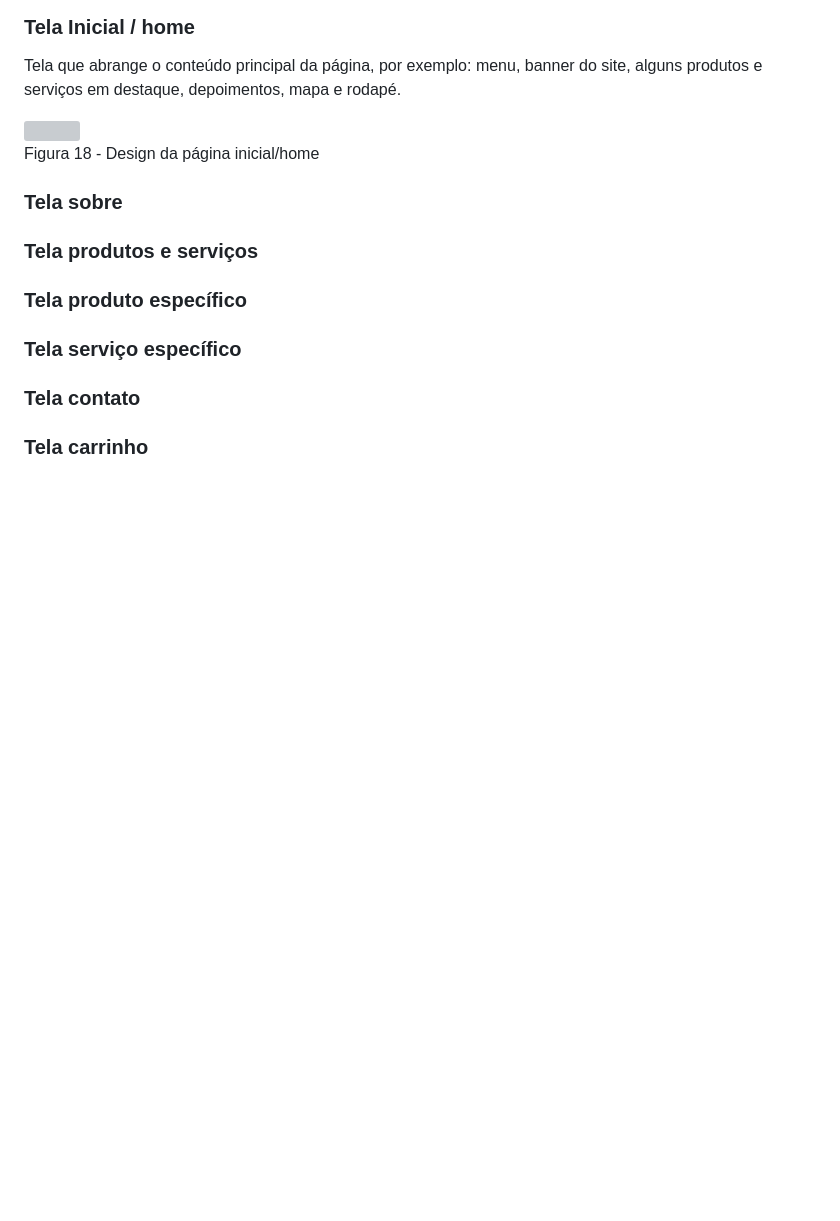
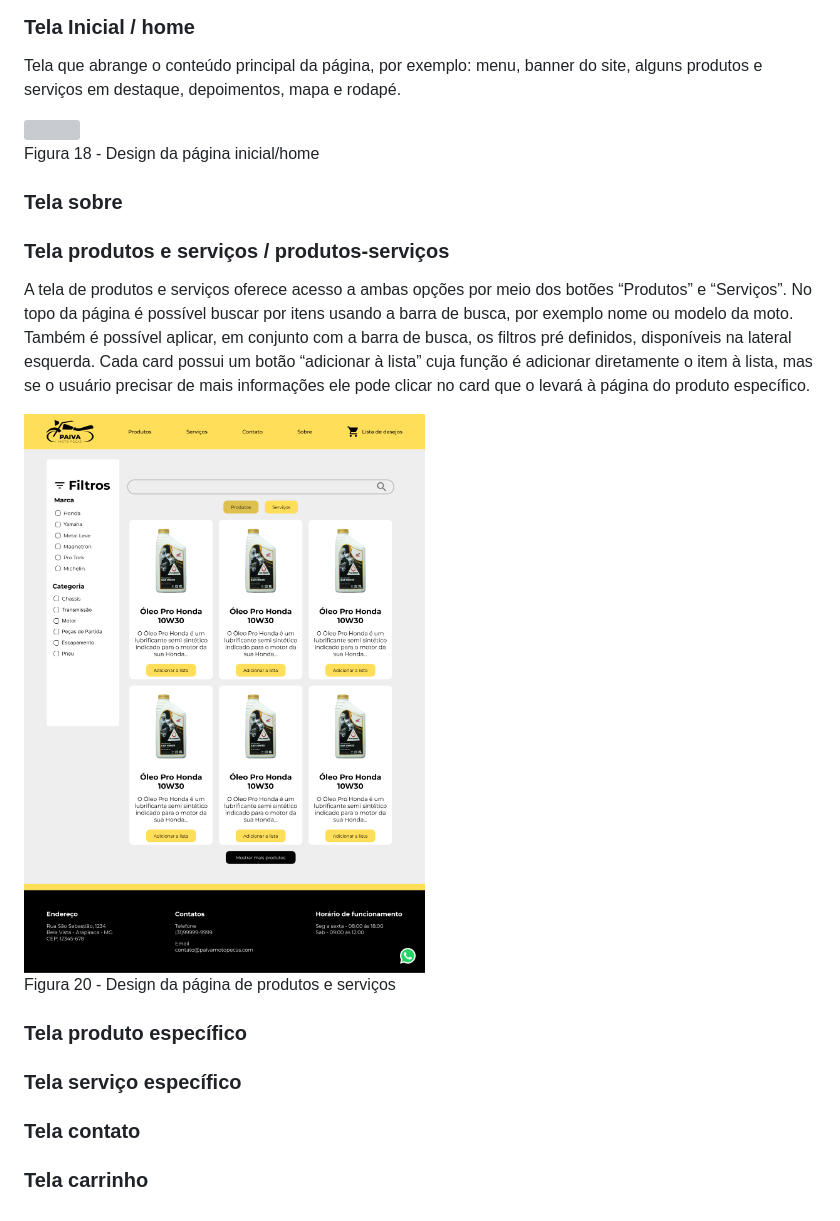
Before and after one commit to ICEI-PUC-Minas-PMV-ADS/pmv-ads-2023-1-e1-proj-web-t2-grupo-2-paiva-moto-pecas, a Markdown page: docs/06-Template padrão do Site.md, the part around the change. GitHub-like rendering; pictures changed too: docs/img/produtos-serviços.jpg (added); blank space fills up the shorter version; grey boxes are pictures that could not be loaded.

Commit message:
✬ Add template pagina produtos e serviços

```diff
--- a/docs/06-Template padrão do Site.md
+++ b/docs/06-Template padrão do Site.md
@@ -69,7 +69,13 @@ Figura 18 - Design da página inicial/home
 
 ### Tela sobre
 
-### Tela produtos e serviços
+### Tela produtos e serviços / produtos-serviços
+
+A tela de produtos e serviços oferece acesso a ambas opções por meio dos botões “Produtos” e “Serviços”. No topo da página é possível buscar por itens usando a barra de busca, por exemplo nome ou modelo da moto. Também é possível aplicar, em conjunto com a barra de busca, os filtros pré definidos, disponíveis na lateral esquerda. Cada card possui um botão “adicionar à lista” cuja função é adicionar diretamente o item à lista, mas se o usuário precisar de mais informações ele pode clicar no card que o levará à página do produto específico.
+
+<img width= "600px" src="https://github.com/ICEI-PUC-Minas-PMV-ADS/pmv-ads-2023-1-e1-proj-web-t2-grupo-2-paiva-moto-pecas/blob/main/docs/img/produtos-serviços.jpg?raw=true">
+
+Figura 20 - Design da página de produtos e serviços
 
 ### Tela produto específico
 
```
Also changed, not shown: 4 other files.
